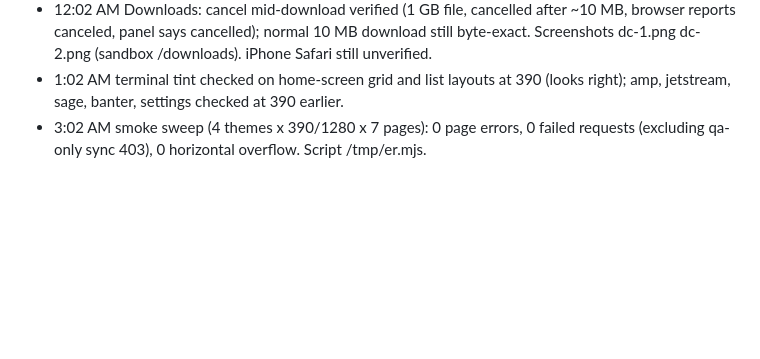
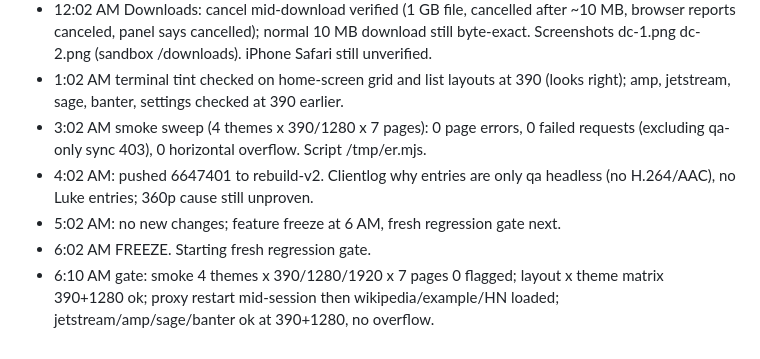
Before and after one commit to GoatTech-42/ramjet, a Markdown page: PROGRESS.md, the part around the change. Drawn GitHub-style; blank space fills up the shorter version.

Commit message:
progress: gate log

```diff
--- a/PROGRESS.md
+++ b/PROGRESS.md
@@ -899,3 +899,7 @@ Hub layouts (list, home-screen grid, desktop+dock with status widgets) via rj-la
 - 12:02 AM Downloads: cancel mid-download verified (1 GB file, cancelled after ~10 MB, browser reports canceled, panel says cancelled); normal 10 MB download still byte-exact. Screenshots dc-1.png dc-2.png (sandbox /downloads). iPhone Safari still unverified.
 - 1:02 AM terminal tint checked on home-screen grid and list layouts at 390 (looks right); amp, jetstream, sage, banter, settings checked at 390 earlier.
 - 3:02 AM smoke sweep (4 themes x 390/1280 x 7 pages): 0 page errors, 0 failed requests (excluding qa-only sync 403), 0 horizontal overflow. Script /tmp/er.mjs.
+- 4:02 AM: pushed 6647401 to rebuild-v2. Clientlog why entries are only qa headless (no H.264/AAC), no Luke entries; 360p cause still unproven.
+- 5:02 AM: no new changes; feature freeze at 6 AM, fresh regression gate next.
+- 6:02 AM FREEZE. Starting fresh regression gate.
+- 6:10 AM gate: smoke 4 themes x 390/1280/1920 x 7 pages 0 flagged; layout x theme matrix 390+1280 ok; proxy restart mid-session then wikipedia/example/HN loaded; jetstream/amp/sage/banter ok at 390+1280, no overflow.
```
